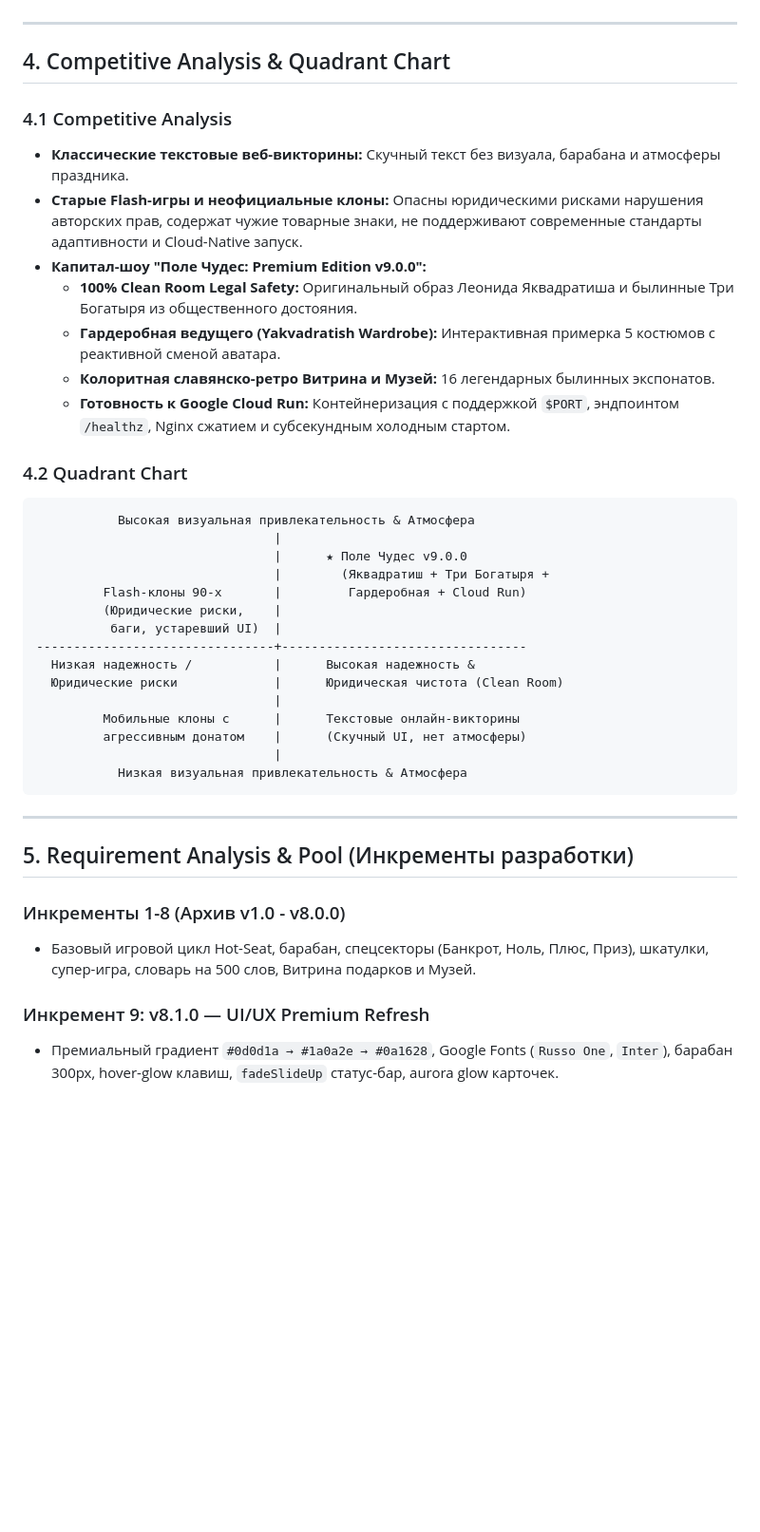
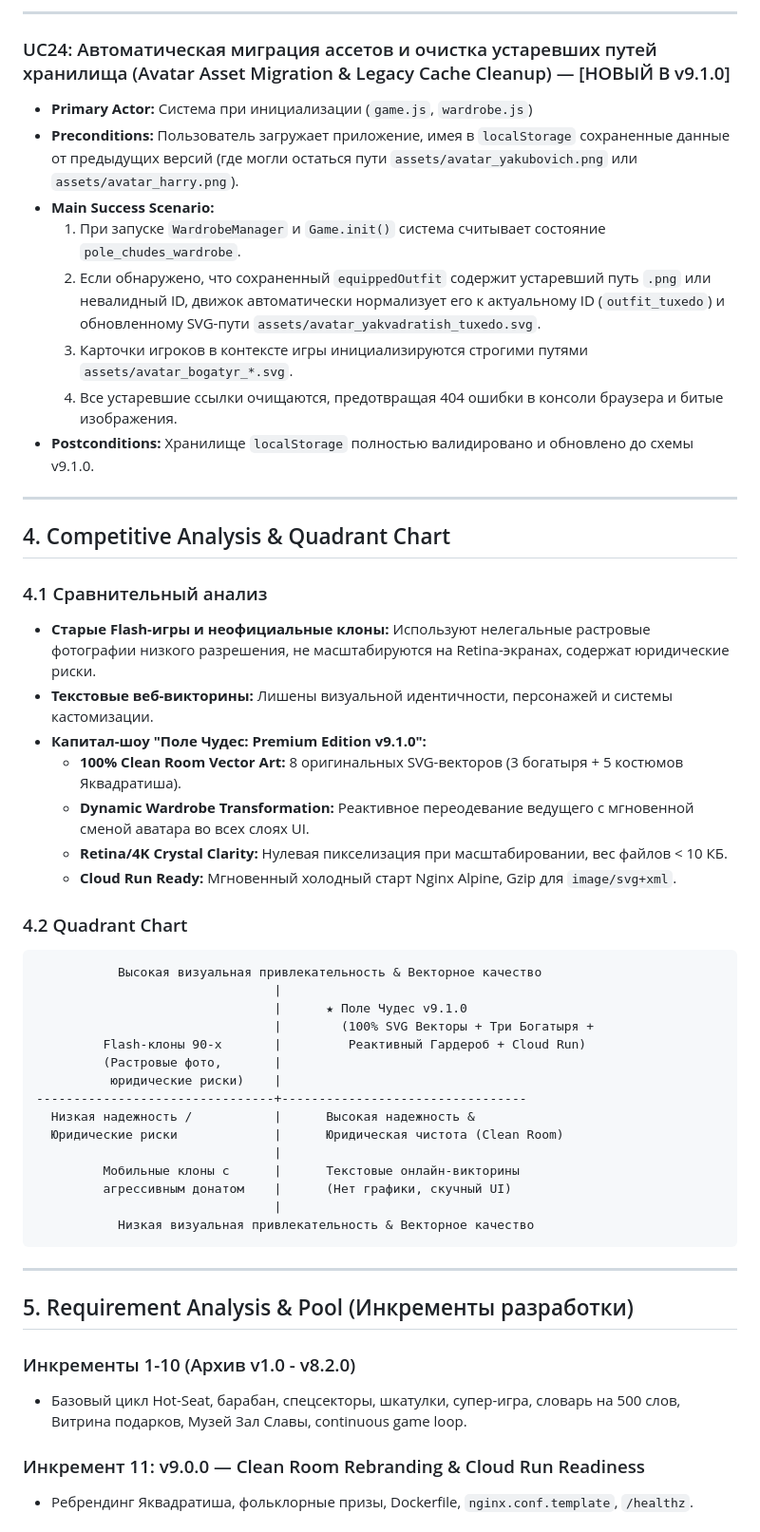
Before and after one commit to sergeibakurovus-source/pole_chudes, a Markdown page: docs/PRD.md, the part around one of its changes. Shown at 95% size. GitHub-like rendering; blank space fills up the shorter version.

````diff
--- a/docs/PRD.md
+++ b/docs/PRD.md
@@ -384,44 +412,55 @@
+---
+
+### UC24: Автоматическая миграция ассетов и очистка устаревших путей хранилища (Avatar Asset Migration & Legacy Cache Cleanup) — [НОВЫЙ В v9.1.0]
+*   **Primary Actor:** Система при инициализации (`game.js`, `wardrobe.js`)
+*   **Preconditions:** Пользователь загружает приложение, имея в `localStorage` сохраненные данные от предыдущих версий (где могли остаться пути `assets/avatar_yakubovich.png` или `assets/avatar_harry.png`).
+*   **Main Success Scenario:**
+    1. При запуске `WardrobeManager` и `Game.init()` система считывает состояние `pole_chudes_wardrobe`.
+    2. Если обнаружено, что сохраненный `equippedOutfit` содержит устаревший путь `.png` или невалидный ID, движок автоматически нормализует его к актуальному ID (`outfit_tuxedo`) и обновленному SVG-пути `assets/avatar_yakvadratish_tuxedo.svg`.
+    3. Карточки игроков в контексте игры инициализируются строгими путями `assets/avatar_bogatyr_*.svg`.
+    4. Все устаревшие ссылки очищаются, предотвращая 404 ошибки в консоли браузера и битые изображения.
+*   **Postconditions:** Хранилище `localStorage` полностью валидировано и обновлено до схемы v9.1.0.
 
 ---
 
 ## 4. Competitive Analysis & Quadrant Chart
 
-### 4.1 Competitive Analysis
-- **Классические текстовые веб-викторины:** Скучный текст без визуала, барабана и атмосферы праздника.
-- **Старые Flash-игры и неофициальные клоны:** Опасны юридическими рисками нарушения авторских прав, содержат чужие товарные знаки, не поддерживают современные стандарты адаптивности и Cloud-Native запуск.
-- **Капитал-шоу "Поле Чудес: Premium Edition v9.0.0":**
-  - **100% Clean Room Legal Safety:** Оригинальный образ Леонида Яквадратиша и былинные Три Богатыря из общественного достояния.
-  - **Гардеробная ведущего (Yakvadratish Wardrobe):** Интерактивная примерка 5 костюмов с реактивной сменой аватара.
-  - **Колоритная славянско-ретро Витрина и Музей:** 16 легендарных былинных экспонатов.
-  - **Готовность к Google Cloud Run:** Контейнеризация с поддержкой `$PORT`, эндпоинтом `/healthz`, Nginx сжатием и субсекундным холодным стартом.
+### 4.1 Сравнительный анализ
+- **Старые Flash-игры и неофициальные клоны:** Используют нелегальные растровые фотографии низкого разрешения, не масштабируются на Retina-экранах, содержат юридические риски.
+- **Текстовые веб-викторины:** Лишены визуальной идентичности, персонажей и системы кастомизации.
+- **Капитал-шоу "Поле Чудес: Premium Edition v9.1.0":**
+  - **100% Clean Room Vector Art:** 8 оригинальных SVG-векторов (3 богатыря + 5 костюмов Яквадратиша).
+  - **Dynamic Wardrobe Transformation:** Реактивное переодевание ведущего с мгновенной сменой аватара во всех слоях UI.
+  - **Retina/4K Crystal Clarity:** Нулевая пикселизация при масштабировании, вес файлов < 10 КБ.
+  - **Cloud Run Ready:** Мгновенный холодный старт Nginx Alpine, Gzip для `image/svg+xml`.
 
 ### 4.2 Quadrant Chart
 
 ```
-           Высокая визуальная привлекательность & Атмосфера
+           Высокая визуальная привлекательность & Векторное качество
                                 |
-                                |      ★ Поле Чудес v9.0.0
-                                |        (Яквадратиш + Три Богатыря +
-         Flash-клоны 90-х       |         Гардеробная + Cloud Run)
-         (Юридические риски,    |
-          баги, устаревший UI)  |
+                                |      ★ Поле Чудес v9.1.0
+                                |        (100% SVG Векторы + Три Богатыря +
+         Flash-клоны 90-х       |         Реактивный Гардероб + Cloud Run)
+         (Растровые фото,       |
+          юридические риски)    |
 --------------------------------+---------------------------------
   Низкая надежность /           |      Высокая надежность &
   Юридические риски             |      Юридическая чистота (Clean Room)
                                 |
          Мобильные клоны с      |      Текстовые онлайн-викторины
-         агрессивным донатом    |      (Скучный UI, нет атмосферы)
+         агрессивным донатом    |      (Нет графики, скучный UI)
                                 |
-           Низкая визуальная привлекательность & Атмосфера
+           Низкая визуальная привлекательность & Векторное качество
 ```
 
 ---
 
 ## 5. Requirement Analysis & Pool (Инкременты разработки)
 
-### Инкременты 1-8 (Архив v1.0 - v8.0.0)
-- Базовый игровой цикл Hot-Seat, барабан, спецсекторы (Банкрот, Ноль, Плюс, Приз), шкатулки, супер-игра, словарь на 500 слов, Витрина подарков и Музей.
+### Инкременты 1-10 (Архив v1.0 - v8.2.0)
+- Базовый цикл Hot-Seat, барабан, спецсекторы, шкатулки, супер-игра, словарь на 500 слов, Витрина подарков, Музей Зал Славы, continuous game loop.
 
-### Инкремент 9: v8.1.0 — UI/UX Premium Refresh
-- Премиальный градиент `#0d0d1a → #1a0a2e → #0a1628`, Google Fonts (`Russo One`, `Inter`), барабан 300px, hover-glow клавиш, `fadeSlideUp` статус-бар, aurora glow карточек.
+### Инкремент 11: v9.0.0 — Clean Room Rebranding & Cloud Run Readiness
+- Ребрендинг Яквадратиша, фольклорные призы, Dockerfile, `nginx.conf.template`, `/healthz`.
 
````
Also changed, not shown: other parts of docs/PRD.md (+203 -191 lines).
